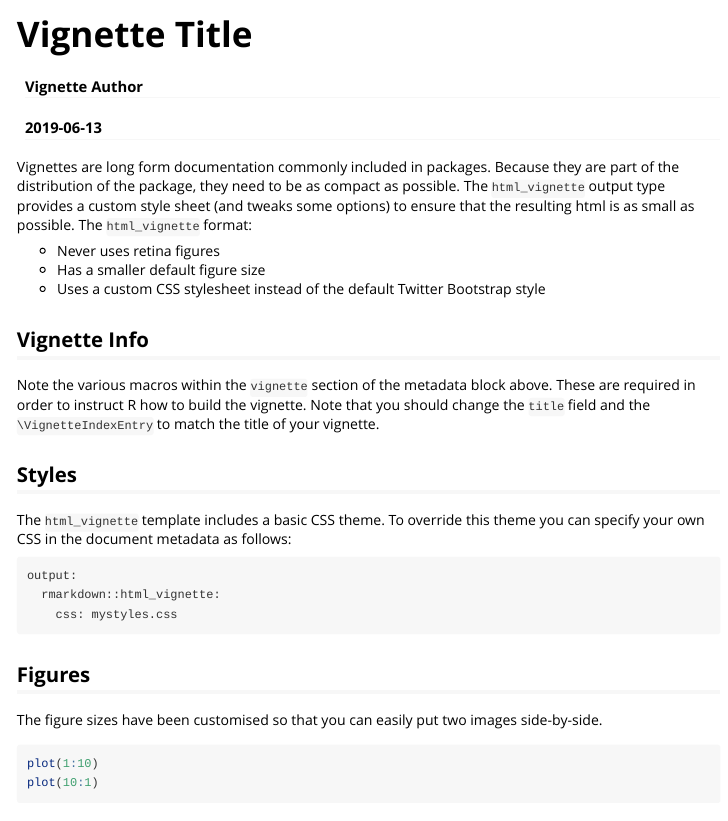
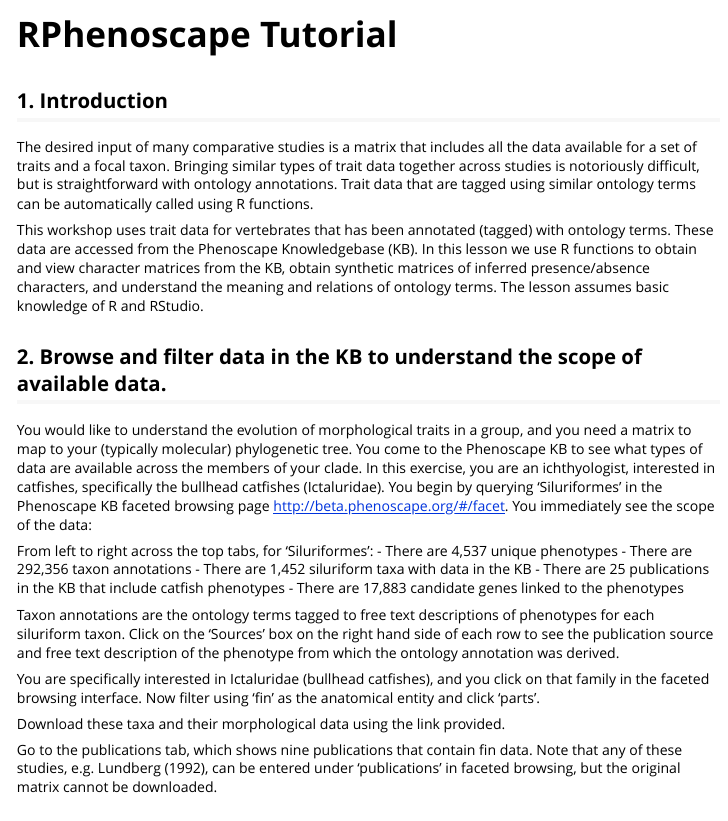
Before and after one commit to phenoscape/scate-shortcourse, an R Markdown document (vignettes/scate-shortcourse.Rmd): the page in a window 1100 px wide, from its top. Rendered offline with R 4.5, knitr and Pandoc, with nearby package versions.

Commit message:
adding steps 1-3 of rphenoscape tutorial

````diff
--- a/vignettes/scate-shortcourse.Rmd
+++ b/vignettes/scate-shortcourse.Rmd
@@ -1,7 +1,5 @@
 ---
-title: "Vignette Title"
-author: "Vignette Author"
-date: "`r Sys.Date()`"
+title: "RPhenoscape Tutorial"
 output: rmarkdown::html_vignette
 vignette: >
   %\VignetteIndexEntry{Vignette Title}
@@ -15,21 +13,28 @@ knitr::opts_chunk$set(
   comment = "#>"
 )
 ```
+## 1. Introduction
 
-Vignettes are long form documentation commonly included in packages. Because they are part of the distribution of the package, they need to be as compact as possible. The `html_vignette` output type provides a custom style sheet (and tweaks some options) to ensure that the resulting html is as small as possible. The `html_vignette` format:
+The desired input of many comparative studies is a matrix that includes all the data available for a set of traits and a focal taxon.  Bringing similar types of trait data together across studies is notoriously difficult, but is straightforward with ontology annotations.  Trait data that are tagged using similar ontology terms can be automatically called using R functions.
 
-- Never uses retina figures
-- Has a smaller default figure size
-- Uses a custom CSS stylesheet instead of the default Twitter Bootstrap style
+This workshop uses trait data for vertebrates that has been annotated (tagged) with ontology terms.  These data are accessed from the Phenoscape Knowledgebase (KB).  In this lesson we use R functions to obtain and view character matrices from the KB, obtain synthetic matrices of inferred presence/absence characters, and understand the meaning and relations of ontology terms. The lesson assumes basic knowledge of R and RStudio.
 
-## Vignette Info
+## 2. Browse and filter data in the KB to understand the scope of available data.
 
-Note the various macros within the `vignette` section of the metadata block above. These are required in order to instruct R how to build the vignette. Note that you should change the `title` field and the `\VignetteIndexEntry` to match the title of your vignette.
+You would like to understand the evolution of morphological traits in a group, and you need a matrix to map to your (typically molecular) phylogenetic tree.  You come to the Phenoscape KB to see what types of data are available across the members of your clade.  In this exercise, you are an ichthyologist, interested in catfishes, specifically the bullhead catfishes (Ictaluridae).
+You begin by querying ‘Siluriformes’  in the Phenoscape KB faceted browsing page http://beta.phenoscape.org/#/facet. You immediately see the scope of the data:
 
-## Styles
+From left to right across the top tabs, for ‘Siluriformes’:
+- There are 4,537 unique phenotypes
+- There are 292,356 taxon annotations
+- There are 1,452 siluriform taxa with data in the KB
+- There are 25 publications in the KB that include catfish phenotypes
+- There are 17,883 candidate genes linked to the phenotypes
 
-The `html_vignette` template includes a basic CSS theme. To override this theme you can specify your own CSS in the document metadata as follows:
+Taxon annotations are the ontology terms tagged to free text descriptions of phenotypes for each siluriform taxon.  Click on the ‘Sources’ box on the right hand side of each row to see the publication source and free text description of the phenotype from which the ontology annotation was derived.
 
-    output:
-      rmarkdown::html_vignette:
-        css: mystyles.css
+You are specifically interested in Ictaluridae (bullhead catfishes), and you click on that family in the faceted browsing interface.  Now filter using ‘fin’ as the anatomical entity and click ‘parts’.
+
+Download these taxa and their morphological data using the link provided.
+
+Go to the publications tab, which shows nine publications that contain fin data.  Note that any of these studies, e.g. Lundberg (1992), can be entered under ‘publications’ in faceted browsing, but the original matrix cannot be downloaded.
````
Also changed, not shown: vignettes/scate-shortcourse.Rmd (16 more changed lines).
